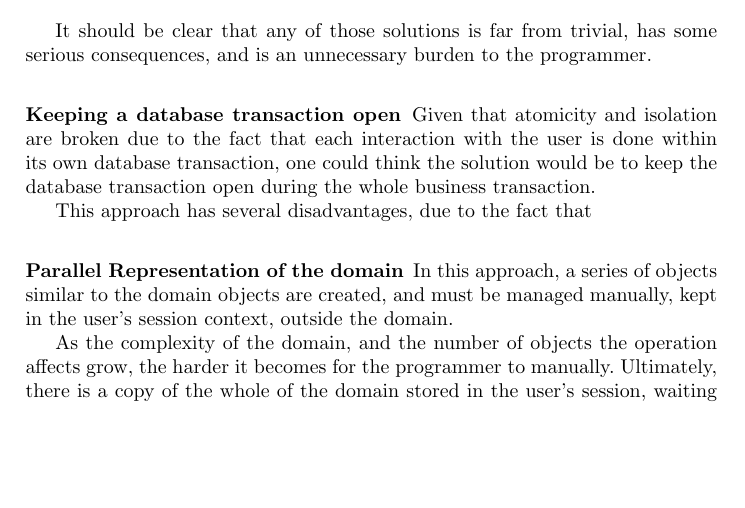
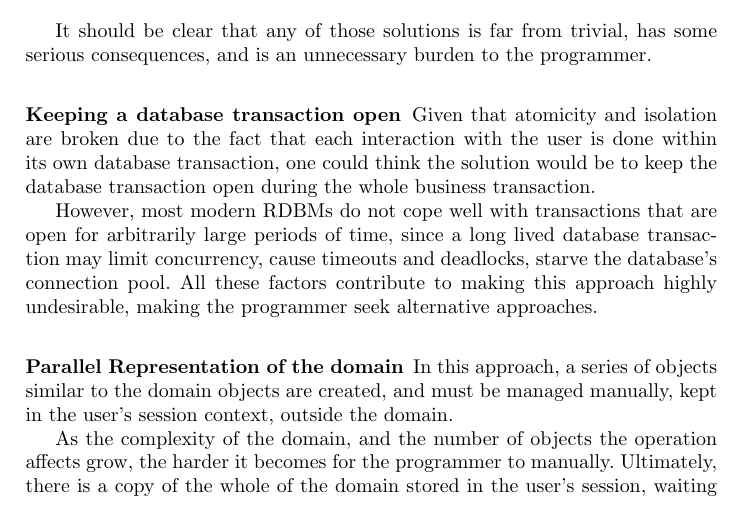
Before and after one commit to jcarvalho/thesis-project, a LaTeX thesis (thesis.tex): part of page 4 of 10, cut so that both start at the same text, the shorter picture padded with empty space. Compiled offline with pdfLaTeX.

Commit message:
Keeping a DB Transaction open

```diff
--- a/thesis.tex
+++ b/thesis.tex
@@ -241,7 +241,12 @@ each interaction with the user is done within its own database
 transaction, one could think the solution would be to keep the
 database transaction open during the whole business transaction.
 
-This approach has several disadvantages, due to the fact that
+However, most modern RDBMs do not cope well with transactions that are
+open for arbitrarily large periods of time, since a long lived
+database transaction may limit concurrency, cause timeouts and
+deadlocks, starve the database's connection pool. All these factors
+contribute to making this approach highly undesirable, making the
+programmer seek alternative approaches.
 
 \subsubsection{Parallel Representation of the domain}
 
```
